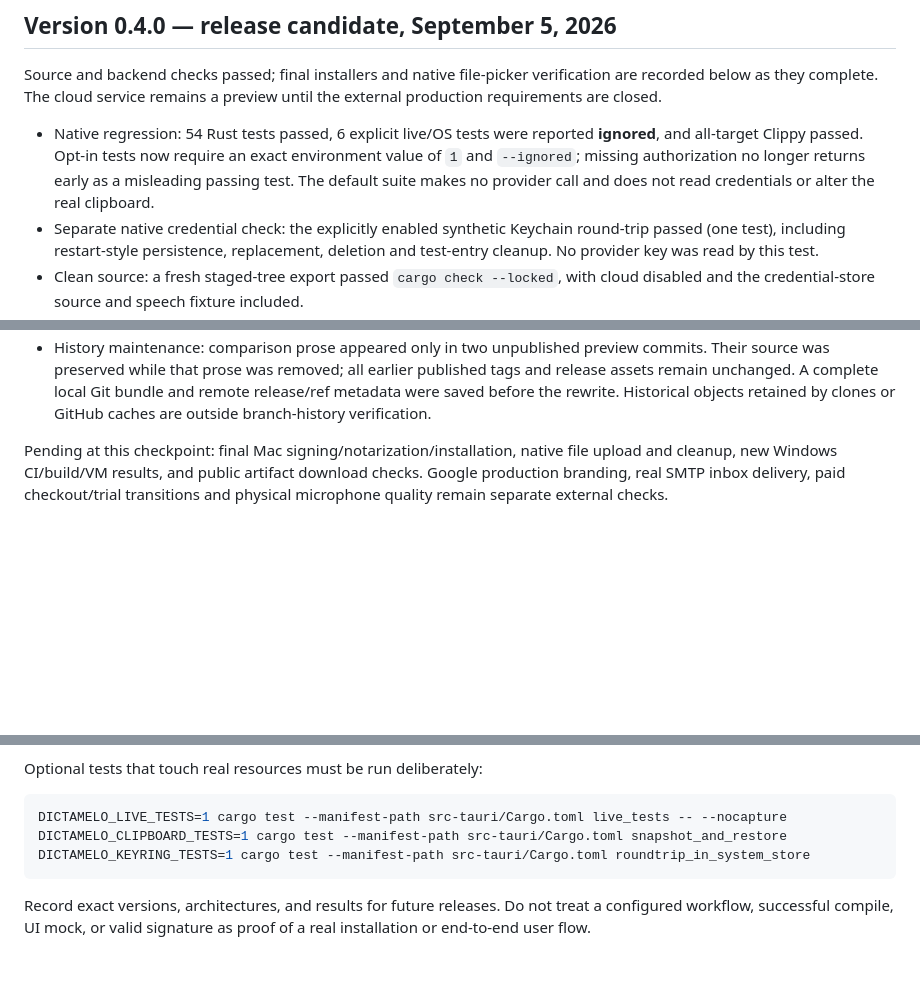
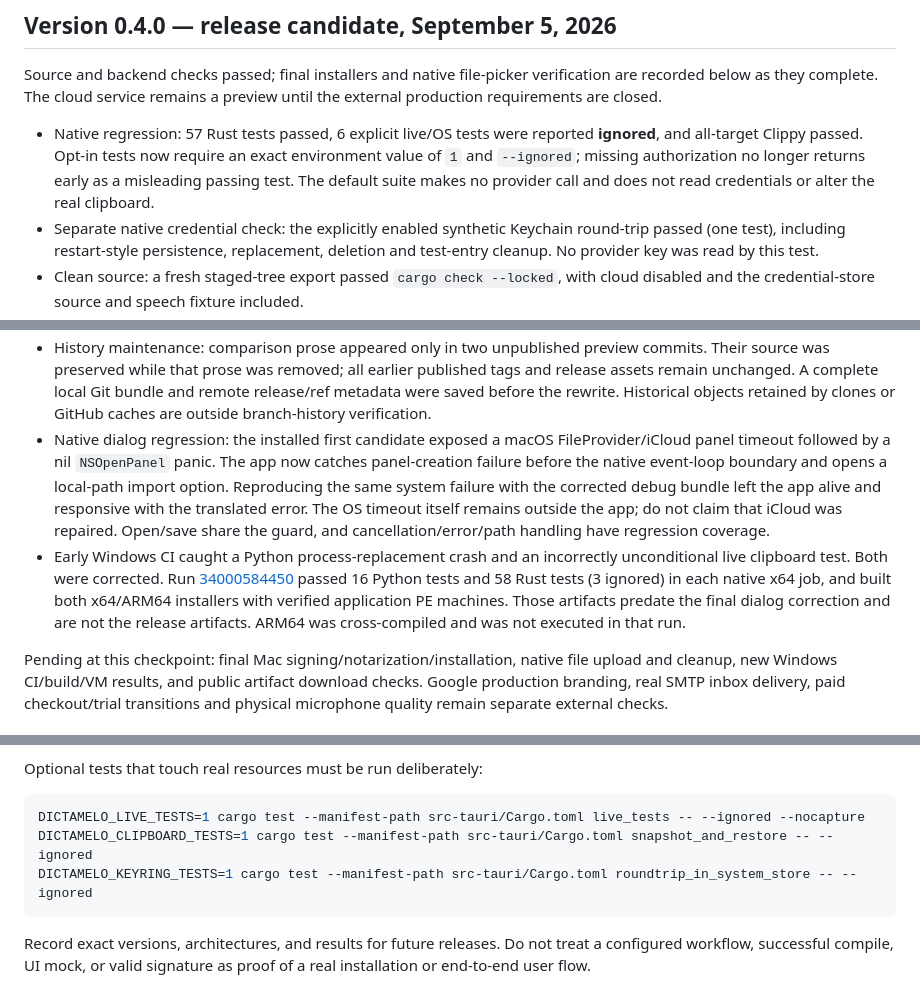
Before and after one commit to sarrazola/dictamelo, a Markdown page: docs/TESTING.md, 3 parts joined by grey strips. Drawn GitHub-style; blank space fills up the shorter version.

Commit message:
Record native dialog regression and explicit test commands

````diff
--- a/docs/TESTING.md
+++ b/docs/TESTING.md
@@ -4,7 +4,7 @@
 
 Source and backend checks passed; final installers and native file-picker verification are recorded below as they complete. The cloud service remains a preview until the external production requirements are closed.
 
-- Native regression: 54 Rust tests passed, 6 explicit live/OS tests were reported **ignored**, and all-target Clippy passed. Opt-in tests now require an exact environment value of `1` and `--ignored`; missing authorization no longer returns early as a misleading passing test. The default suite makes no provider call and does not read credentials or alter the real clipboard.
+- Native regression: 57 Rust tests passed, 6 explicit live/OS tests were reported **ignored**, and all-target Clippy passed. Opt-in tests now require an exact environment value of `1` and `--ignored`; missing authorization no longer returns early as a misleading passing test. The default suite makes no provider call and does not read credentials or alter the real clipboard.
 - Separate native credential check: the explicitly enabled synthetic Keychain round-trip passed (one test), including restart-style persistence, replacement, deletion and test-entry cleanup. No provider key was read by this test.
 - Clean source: a fresh staged-tree export passed `cargo check --locked`, with cloud disabled and the credential-store source and speech fixture included.
 - Fixture/build checks: 16 Python tests passed (nine speech-fixture/comparison tests and seven public build-configuration tests). JavaScript syntax, Bash syntax and whitespace checks passed. The real Rust WAV file reader decoded the committed 93,680-sample recording and selected the eligible Free WAV route. Both release scripts run the fixture gate and complete Rust suite before packaging/signing. `npm audit` reported zero known npm vulnerabilities; that is not a full security audit.
@@ -14,6 +14,8 @@ Source and backend checks passed; final installers and native file-picker verifi
 - Real hosted audio: `scripts/test-free-cleanup-live.py --live --project-ref iburiyhhfodndqgmsaot` uploaded the licensed 5.855-second English fixture. Transcription returned 17 words with normalized WER 0.000; real cleanup identified `openai/gpt-oss-20b` and matched the reference. Concurrent cleanup returned 200/409, creating exactly one finished provider attempt. Replays returned 409; altered text and another account returned 403; missing/invalid authentication returned 401; absent receipts returned 400. Client roles could not call privileged quota RPCs.
 - Word accounting: cleanup and rejected repetitions left usage at 17 words. A new synthetic boundary test moved only its test account to 1,999 words; the complete final recording and cleanup were delivered at 2,016/2,000. The next transcription returned 429, and cleanup charged zero additional words. Exactly two newly created synthetic accounts were removed, with account/quota/receipt deletion independently confirmed. No confirmation email was sent by these API tests.
 - History maintenance: comparison prose appeared only in two unpublished preview commits. Their source was preserved while that prose was removed; all earlier published tags and release assets remain unchanged. A complete local Git bundle and remote release/ref metadata were saved before the rewrite. Historical objects retained by clones or GitHub caches are outside branch-history verification.
+- Native dialog regression: the installed first candidate exposed a macOS FileProvider/iCloud panel timeout followed by a nil `NSOpenPanel` panic. The app now catches panel-creation failure before the native event-loop boundary and opens a local-path import option. Reproducing the same system failure with the corrected debug bundle left the app alive and responsive with the translated error. The OS timeout itself remains outside the app; do not claim that iCloud was repaired. Open/save share the guard, and cancellation/error/path handling have regression coverage.
+- Early Windows CI caught a Python process-replacement crash and an incorrectly unconditional live clipboard test. Both were corrected. Run [34000584450](https://github.com/sarrazola/dictamelo/actions/runs/34000584450) passed 16 Python tests and 58 Rust tests (3 ignored) in each native x64 job, and built both x64/ARM64 installers with verified application PE machines. Those artifacts predate the final dialog correction and are not the release artifacts. ARM64 was cross-compiled and was not executed in that run.
 
 Pending at this checkpoint: final Mac signing/notarization/installation, native file upload and cleanup, new Windows CI/build/VM results, and public artifact download checks. Google production branding, real SMTP inbox delivery, paid checkout/trial transitions and physical microphone quality remain separate external checks.
 
@@ -116,9 +118,9 @@ For checks that require the hosted edition's compiled public configuration, pref
 Optional tests that touch real resources must be run deliberately:
 
 ```sh
-DICTAMELO_LIVE_TESTS=1 cargo test --manifest-path src-tauri/Cargo.toml live_tests -- --nocapture
-DICTAMELO_CLIPBOARD_TESTS=1 cargo test --manifest-path src-tauri/Cargo.toml snapshot_and_restore
-DICTAMELO_KEYRING_TESTS=1 cargo test --manifest-path src-tauri/Cargo.toml roundtrip_in_system_store
+DICTAMELO_LIVE_TESTS=1 cargo test --manifest-path src-tauri/Cargo.toml live_tests -- --ignored --nocapture
+DICTAMELO_CLIPBOARD_TESTS=1 cargo test --manifest-path src-tauri/Cargo.toml snapshot_and_restore -- --ignored
+DICTAMELO_KEYRING_TESTS=1 cargo test --manifest-path src-tauri/Cargo.toml roundtrip_in_system_store -- --ignored
 ```
 
 Record exact versions, architectures, and results for future releases. Do not treat a configured workflow, successful compile, UI mock, or valid signature as proof of a real installation or end-to-end user flow.
````
